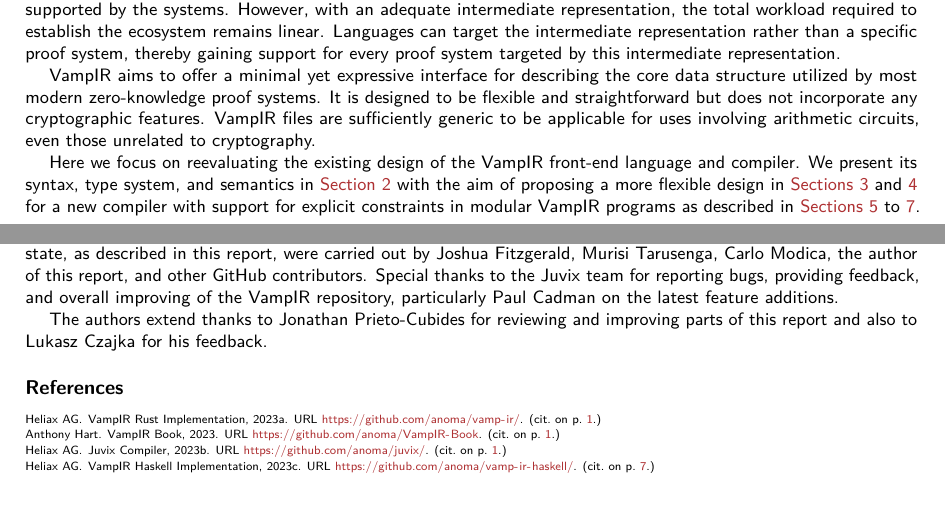
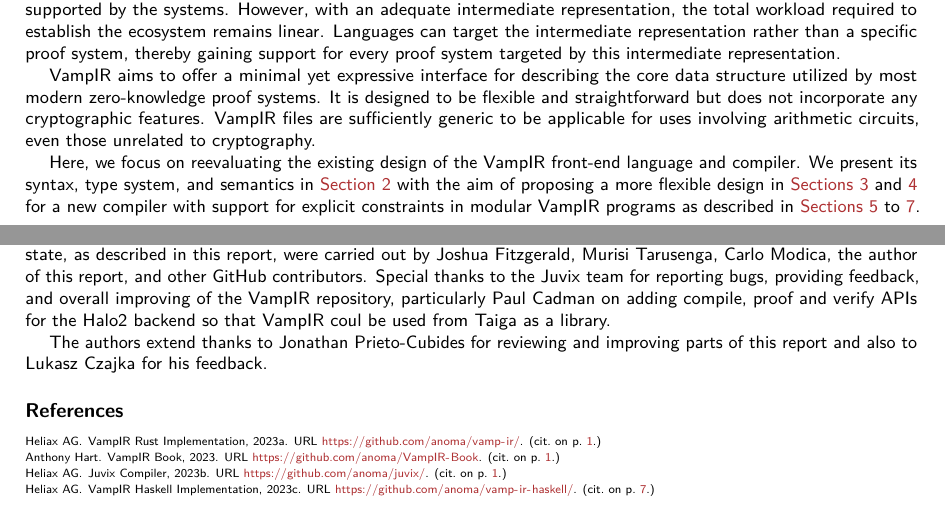
Before and after one commit to anoma/ART-2023-Hart-Rethinking-VampIR, a LaTeX document (main.tex): two parts of pages 1 and 7 of 7, joined at a grey line, cut so that both start at the same text. Compiled offline with pdfLaTeX.

Commit message:
Update on Overleaf.

```diff
--- a/main.tex
+++ b/main.tex
@@ -20,7 +20,7 @@
 
 \VampIR{} aims to offer a minimal yet expressive interface for describing the core data structure utilized by most modern zero-knowledge proof systems. It is designed to be flexible and straightforward but does not incorporate any cryptographic features. \VampIR{} files are sufficiently generic to be applicable for uses involving arithmetic circuits, even those unrelated to cryptography.
 
-Here we focus on reevaluating the existing design of the \VampIR{} front-end language and compiler. We present its syntax, type system, and semantics in~\Cref{sec:current-vampIR} with the aim of proposing a more flexible design in~\Cref{sec:removal-type-system,sec:removal-dsl} for a new compiler with support for explicit constraints in modular \VampIR{} programs as described in~\Cref{sec:explicit-constraints,sec:vamp-ir-haskell,sec:imports}.
+Here, we focus on reevaluating the existing design of the \VampIR{} front-end language and compiler. We present its syntax, type system, and semantics in~\Cref{sec:current-vampIR} with the aim of proposing a more flexible design in~\Cref{sec:removal-type-system,sec:removal-dsl} for a new compiler with support for explicit constraints in modular \VampIR{} programs as described in~\Cref{sec:explicit-constraints,sec:vamp-ir-haskell,sec:imports}.
 
 \section{Current \VampIR{}}\label{sec:current-vampIR}
 
@@ -393,7 +393,7 @@
 \section{Acknowledgements}
 
 The \VampIR{} language and compiler were initially developed by Joshua Fitzgerald and Wei Dai, members of the original \VampIR{} team at Heliax. Subsequent compiler development and language modifications to reach its current state, as described in this report, were carried out by Joshua Fitzgerald, Murisi Tarusenga, Carlo Modica, the author of this report, and other GitHub contributors. Special thanks to the
-\Juvix{} team for reporting bugs, providing feedback, and overall improving of the \VampIR{} repository, particularly Paul Cadman on the latest feature additions.
+\Juvix{} team for reporting bugs, providing feedback, and overall improving of the \VampIR{} repository, particularly Paul Cadman on adding compile, proof and verify APIs for the Halo2 backend so that \VampIR{} coul be used from Taiga as a library.
 
 The authors extend thanks to Jonathan Prieto-Cubides for reviewing and improving parts of this report and also to Lukasz Czajka for his feedback.
 
```
